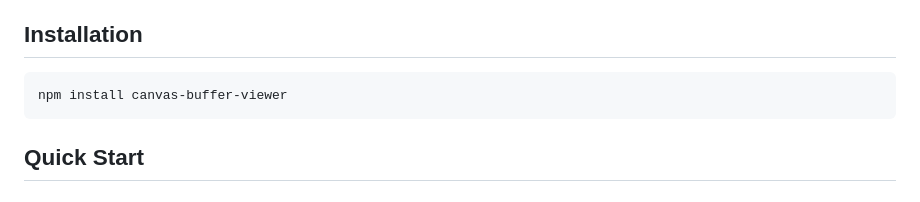
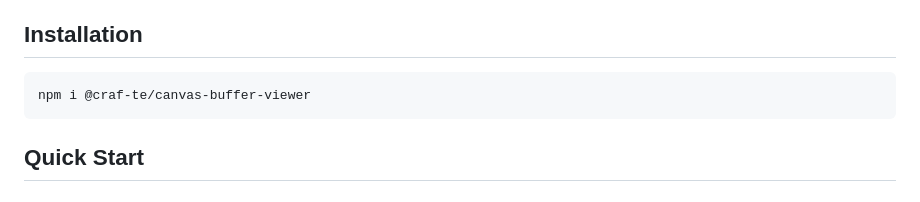
Before and after one commit to craf-te/canvas-buffer-viewer, a Markdown page: README.md, the part around the change. Rendered like a GitHub page.

````diff
--- a/README.md
+++ b/README.md
@@ -20,7 +20,7 @@ A lightweight debug tool for visualizing WebGL framebuffers, render targets, and
 ## Installation
 
 ```bash
-npm install canvas-buffer-viewer
+npm i @craf-te/canvas-buffer-viewer
 ```
 
 ## Quick Start
````
Also changed, not shown: README.ja.md (+2 -1 lines).
